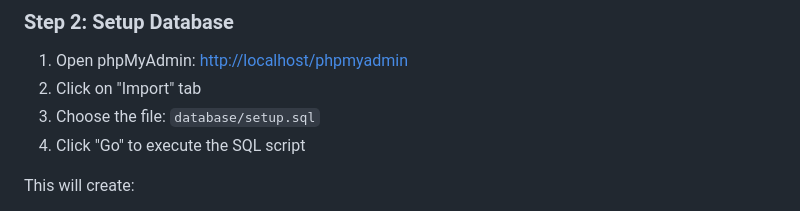
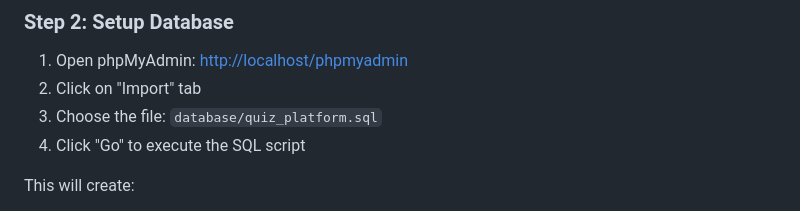
Before and after one commit to uday1830/quiz_platform, a Markdown page: README.md, the part around the change. Drawn GitHub-style.

```diff
--- a/README.md
+++ b/README.md
@@ -45,7 +45,7 @@ The Admin can login to the system can see the results of the tests and can add m
 ### Step 2: Setup Database
 1. Open phpMyAdmin: [http://localhost/phpmyadmin](http://localhost/phpmyadmin)
 2. Click on "Import" tab
-3. Choose the file: `database/setup.sql`
+3. Choose the file: `database/quiz_platform.sql`
 4. Click "Go" to execute the SQL script
 
 This will create:
```
